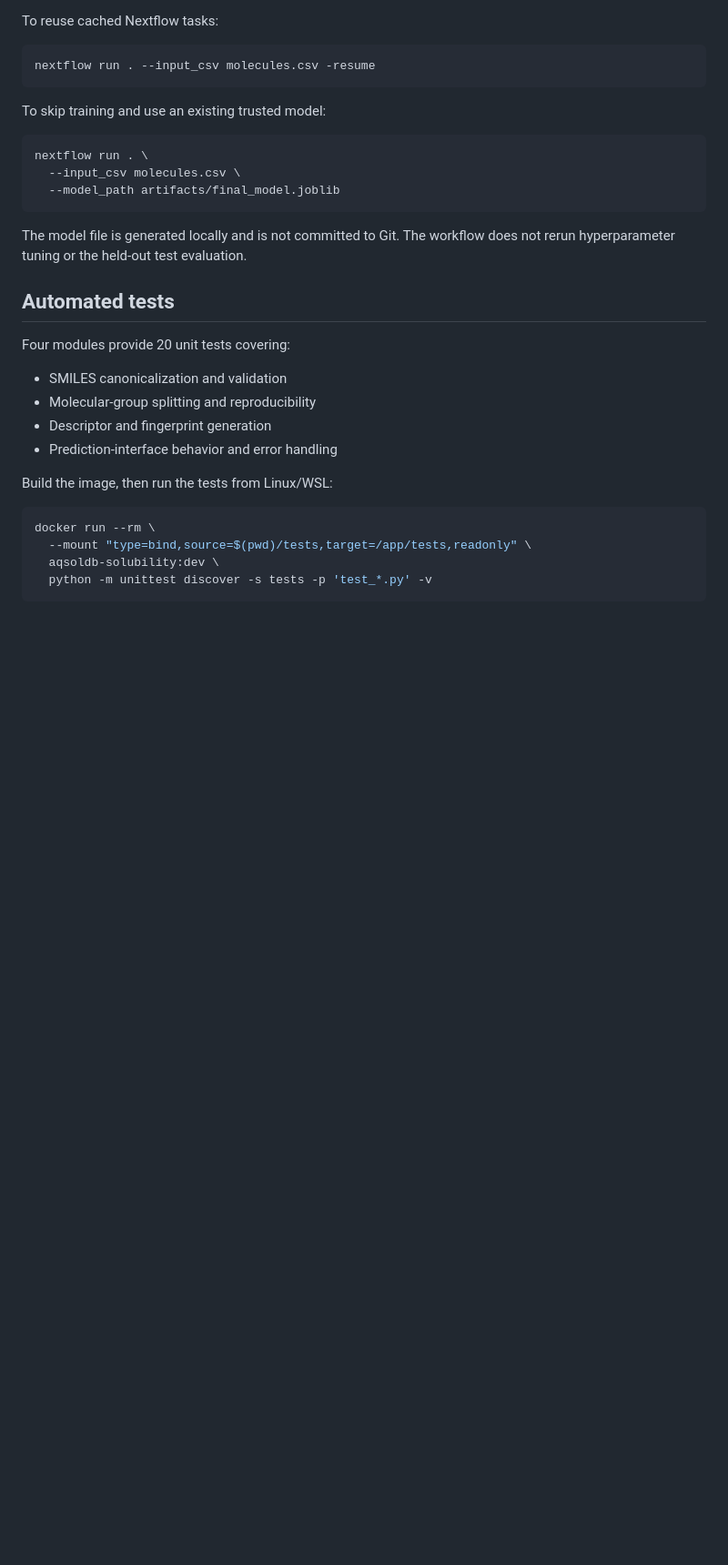
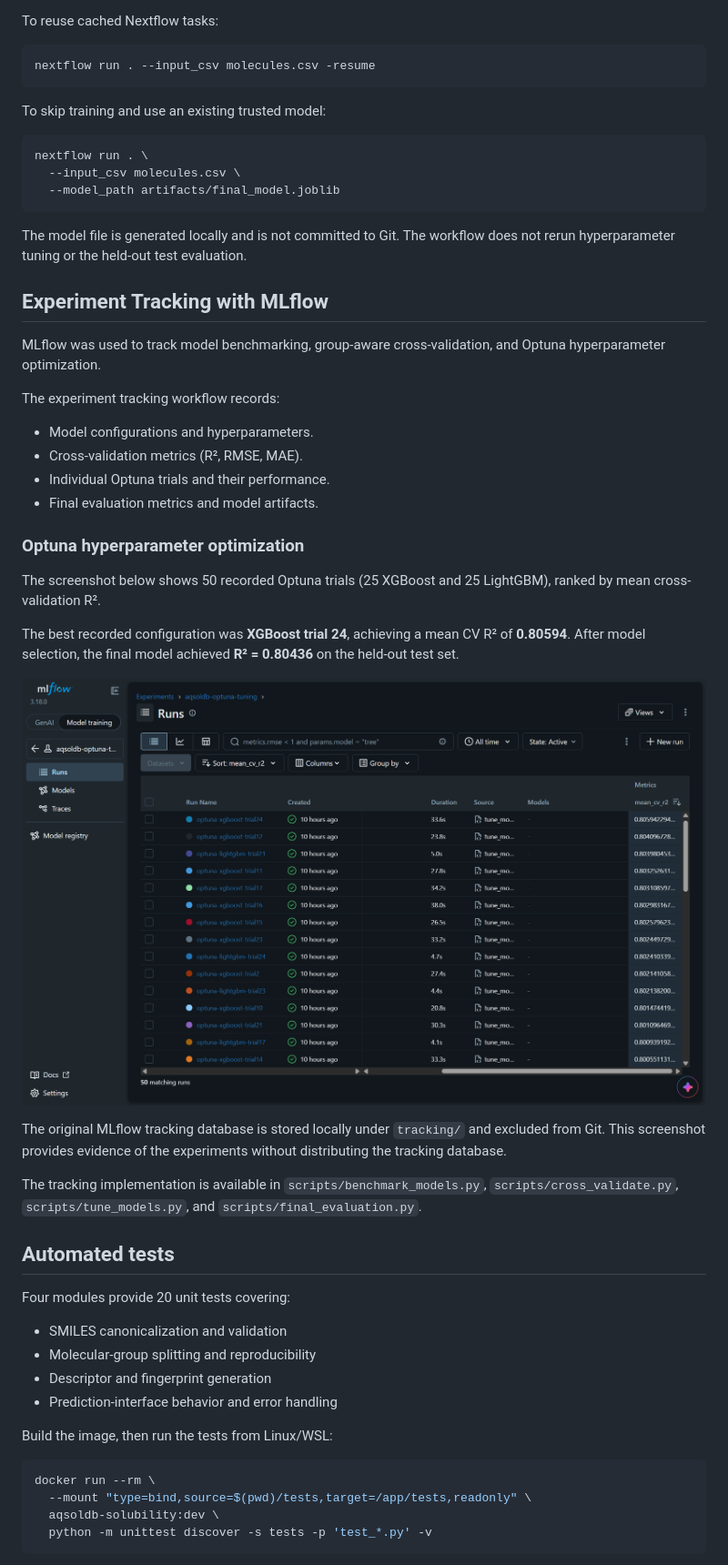
Before and after one commit to farooq-abdelmalek/aqsoldb-solubility-prediction, a Markdown page: README.md, the part around the change. Shown at 91% size. GitHub-like rendering; pictures changed too: docs/images/mlflow-optuna-runs.png (added); blank space fills up the shorter version.

Commit message:
Document MLflow experiment tracking with Optuna results

```diff
--- a/README.md
+++ b/README.md
@@ -129,6 +129,28 @@ nextflow run . \
 
 The model file is generated locally and is not committed to Git. The workflow does not rerun hyperparameter tuning or the held-out test evaluation.
 
+## Experiment Tracking with MLflow
+
+MLflow was used to track model benchmarking, group-aware cross-validation, and Optuna hyperparameter optimization.
+
+The experiment tracking workflow records:
+
+- Model configurations and hyperparameters.
+- Cross-validation metrics (R², RMSE, MAE).
+- Individual Optuna trials and their performance.
+- Final evaluation metrics and model artifacts.
+
+### Optuna hyperparameter optimization
+
+The screenshot below shows 50 recorded Optuna trials (25 XGBoost and 25 LightGBM), ranked by mean cross-validation R².
+
+The best recorded configuration was **XGBoost trial 24**, achieving a mean CV R² of **0.80594**. After model selection, the final model achieved **R² = 0.80436** on the held-out test set.
+
+![MLflow Optuna experiment tracking](docs/images/mlflow-optuna-runs.png)
+
+The original MLflow tracking database is stored locally under `tracking/` and excluded from Git. This screenshot provides evidence of the experiments without distributing the tracking database.
+
+The tracking implementation is available in `scripts/benchmark_models.py`, `scripts/cross_validate.py`, `scripts/tune_models.py`, and `scripts/final_evaluation.py`.
 ## Automated tests
 
 Four modules provide 20 unit tests covering:
```
